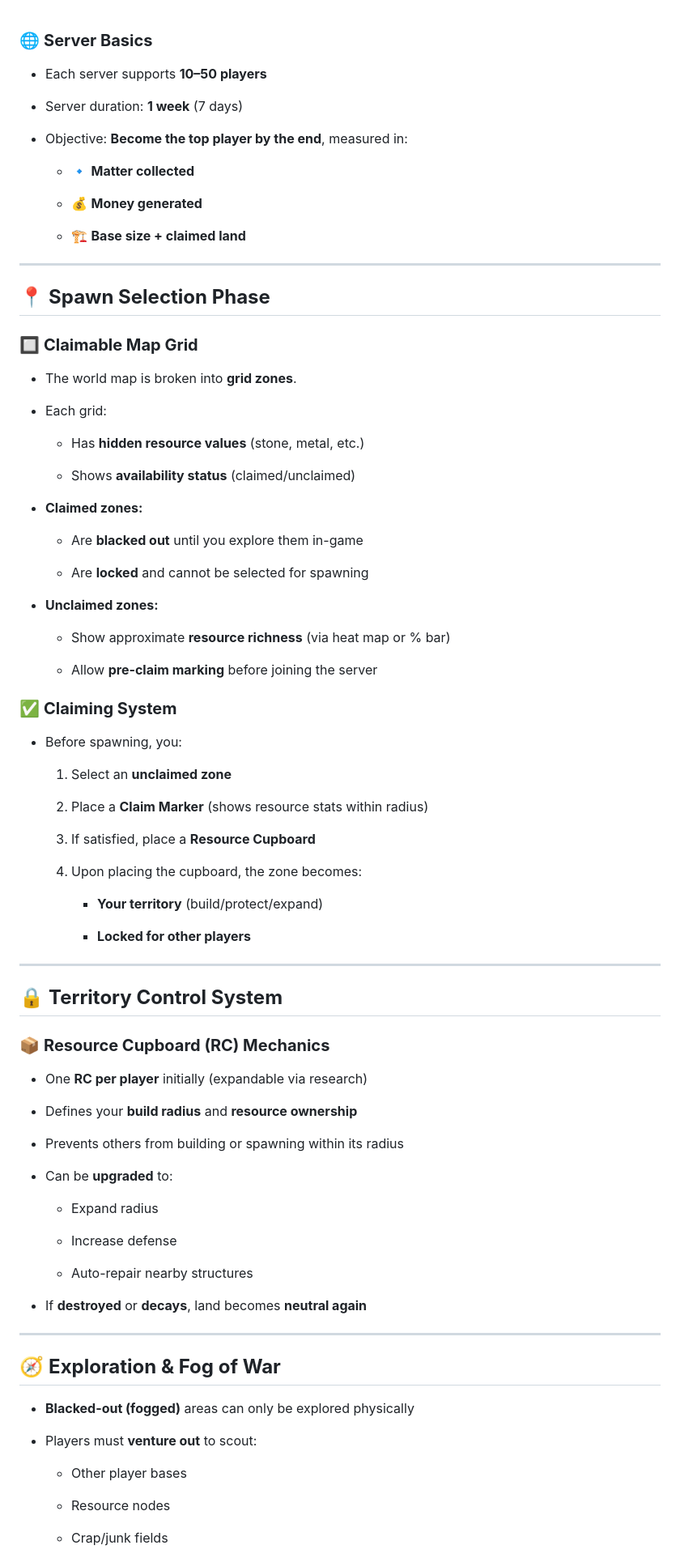
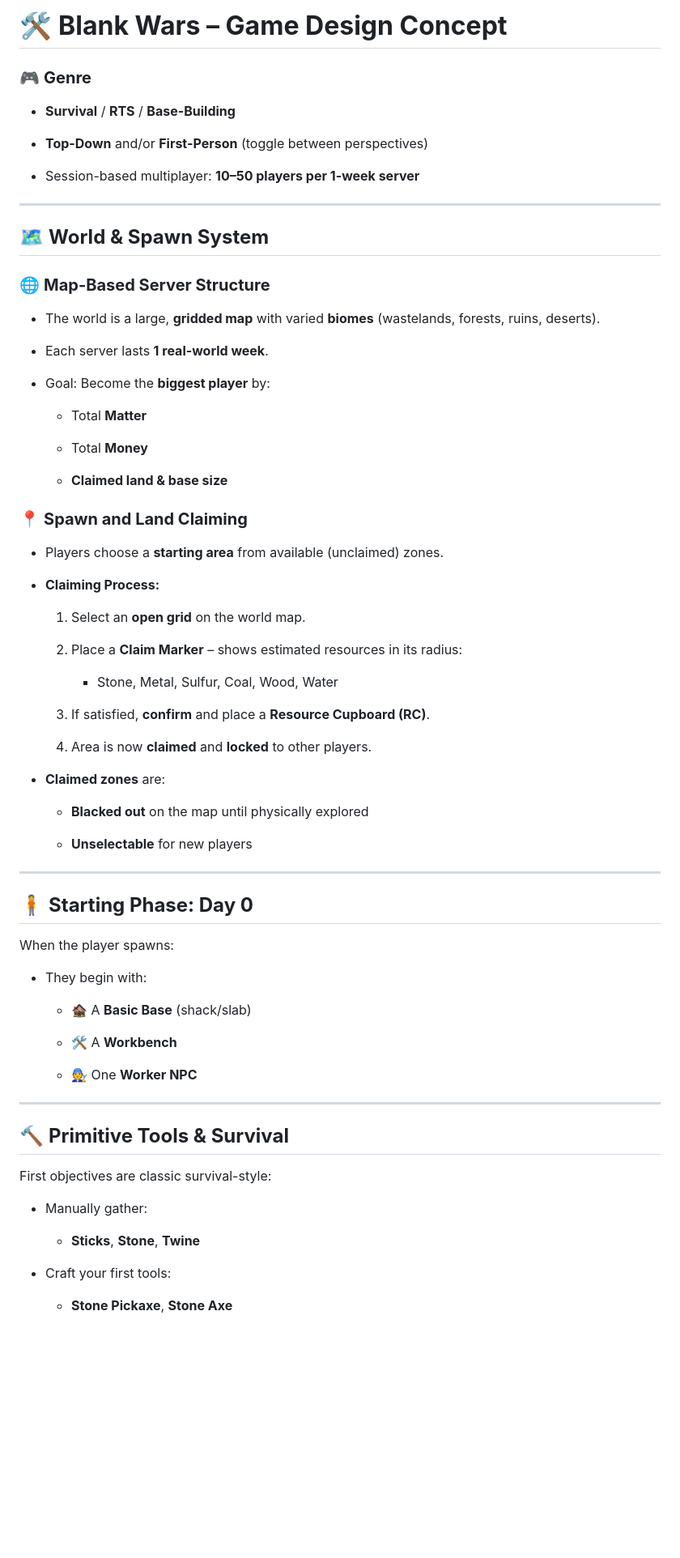
Before and after one commit to Dsiman/justdoit, a Markdown page: Blank Wars Concept.md, the part around one of its changes. Shown at 81% size. Rendered like a GitHub page; blank space fills up the shorter version.

Commit message:
added more to the Concept.

```diff
--- a/Blank Wars Concept.md
+++ b/Blank Wars Concept.md
@@ -1,97 +1,82 @@
+# 🛠️ **Blank Wars – Game Design Concept**
 
-### 🌐 **Server Basics**
+### 🎮 **Genre**
 
-- Each server supports **10–50 players**
+- **Survival** / **RTS** / **Base-Building**
 
-- Server duration: **1 week** (7 days)
+- **Top-Down** and/or **First-Person** (toggle between perspectives)
 
-- Objective: **Become the top player by the end**, measured in:
-
-    - 🔹 **Matter collected**
-
-    - 💰 **Money generated**
-
-    - 🏗️ **Base size + claimed land**
+- Session-based multiplayer: **10–50 players per 1-week server**
 
 
 ---
 
-## 📍 **Spawn Selection Phase**
+## 🗺️ **World & Spawn System**
 
-### 🔲 **Claimable Map Grid**
+### 🌐 **Map-Based Server Structure**
 
-- The world map is broken into **grid zones**.
+- The world is a large, **gridded map** with varied **biomes** (wastelands, forests, ruins, deserts).
 
-- Each grid:
+- Each server lasts **1 real-world week**.
 
-    - Has **hidden resource values** (stone, metal, etc.)
+- Goal: Become the **biggest player** by:
 
-    - Shows **availability status** (claimed/unclaimed)
+    - Total **Matter**
 
-- **Claimed zones:**
+    - Total **Money**
 
-    - Are **blacked out** until you explore them in-game
-
-    - Are **locked** and cannot be selected for spawning
-
-- **Unclaimed zones:**
-
-    - Show approximate **resource richness** (via heat map or % bar)
-
-    - Allow **pre-claim marking** before joining the server
+    - **Claimed land & base size**
 
 
-### ✅ **Claiming System**
+### 📍 **Spawn and Land Claiming**
 
-- Before spawning, you:
+- Players choose a **starting area** from available (unclaimed) zones.
 
-    1. Select an **unclaimed zone**
+- **Claiming Process:**
 
-    2. Place a **Claim Marker** (shows resource stats within radius)
+    1. Select an **open grid** on the world map.
 
-    3. If satisfied, place a **Resource Cupboard**
+    2. Place a **Claim Marker** – shows estimated resources in its radius:
 
-    4. Upon placing the cupboard, the zone becomes:
+        - Stone, Metal, Sulfur, Coal, Wood, Water
 
-        - **Your territory** (build/protect/expand)
+    3. If satisfied, **confirm** and place a **Resource Cupboard (RC)**.
 
-        - **Locked for other players**
+    4. Area is now **claimed** and **locked** to other players.
+
+- **Claimed zones** are:
+
+    - **Blacked out** on the map until physically explored
+
+    - **Unselectable** for new players
 
 
 ---
 
-## 🔒 **Territory Control System**
+## 🧍 **Starting Phase: Day 0**
 
-### 📦 **Resource Cupboard (RC) Mechanics**
+When the player spawns:
 
-- One **RC per player** initially (expandable via research)
+- They begin with:
 
-- Defines your **build radius** and **resource ownership**
+    - 🏚️ A **Basic Base** (shack/slab)
 
-- Prevents others from building or spawning within its radius
+    - 🛠️ A **Workbench**
 
-- Can be **upgraded** to:
-
-    - Expand radius
-
-    - Increase defense
-
-    - Auto-repair nearby structures
-
-- If **destroyed** or **decays**, land becomes **neutral again**
+    - 🧑‍🔧 One **Worker NPC**
 
 
 ---
 
-## 🧭 **Exploration & Fog of War**
+## 🔨 **Primitive Tools & Survival**
 
-- **Blacked-out (fogged)** areas can only be explored physically
+First objectives are classic survival-style:
 
-- Players must **venture out** to scout:
+- Manually gather:
 
-    - Other player bases
+    - **Sticks**, **Stone**, **Twine**
 
-    - Resource nodes
+- Craft your first tools:
 
-    - Crap/junk fields
+    - **Stone Pickaxe**, **Stone Axe**
 
```
Also changed, not shown: other parts of Blank Wars Concept.md (+148 -23 lines).
